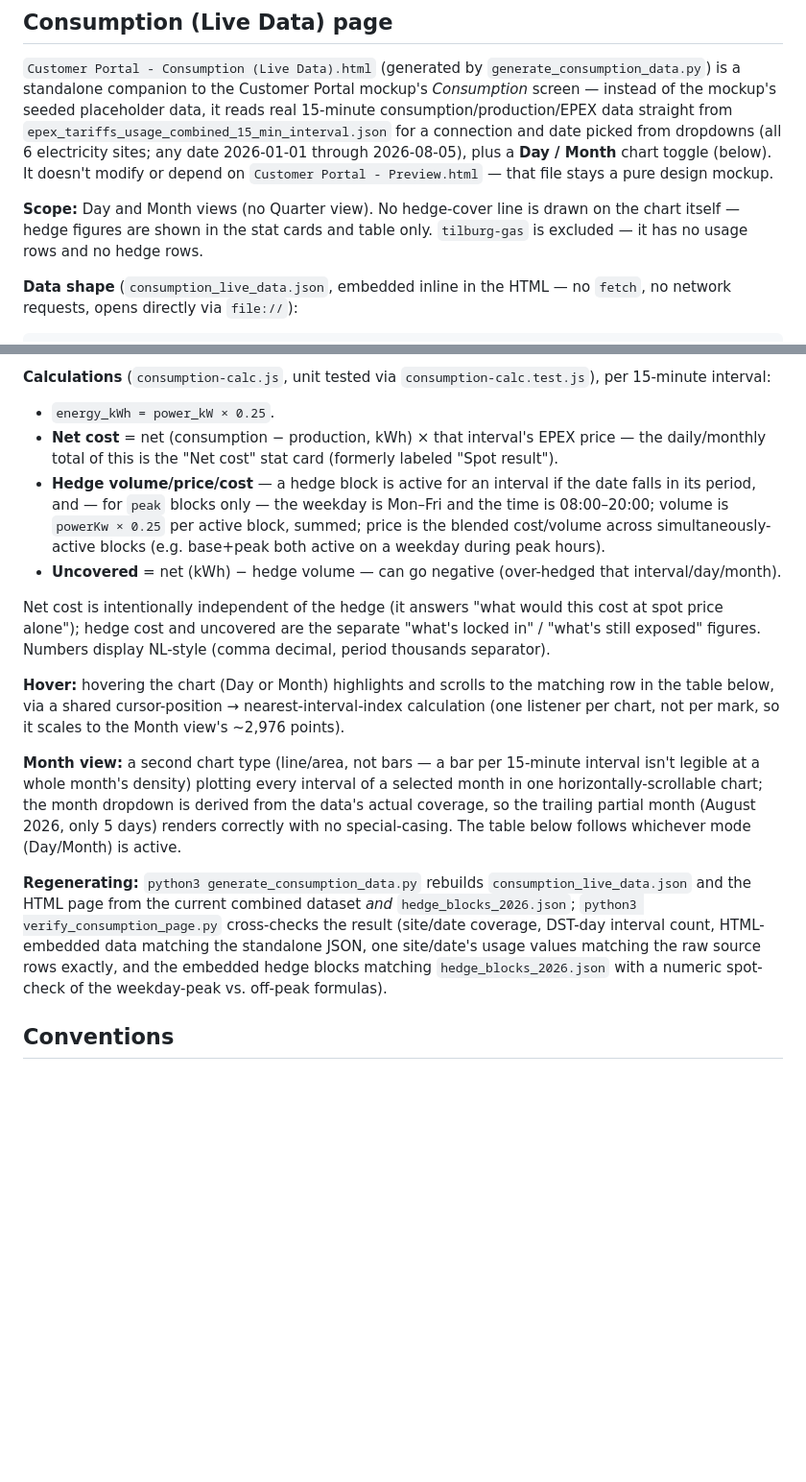
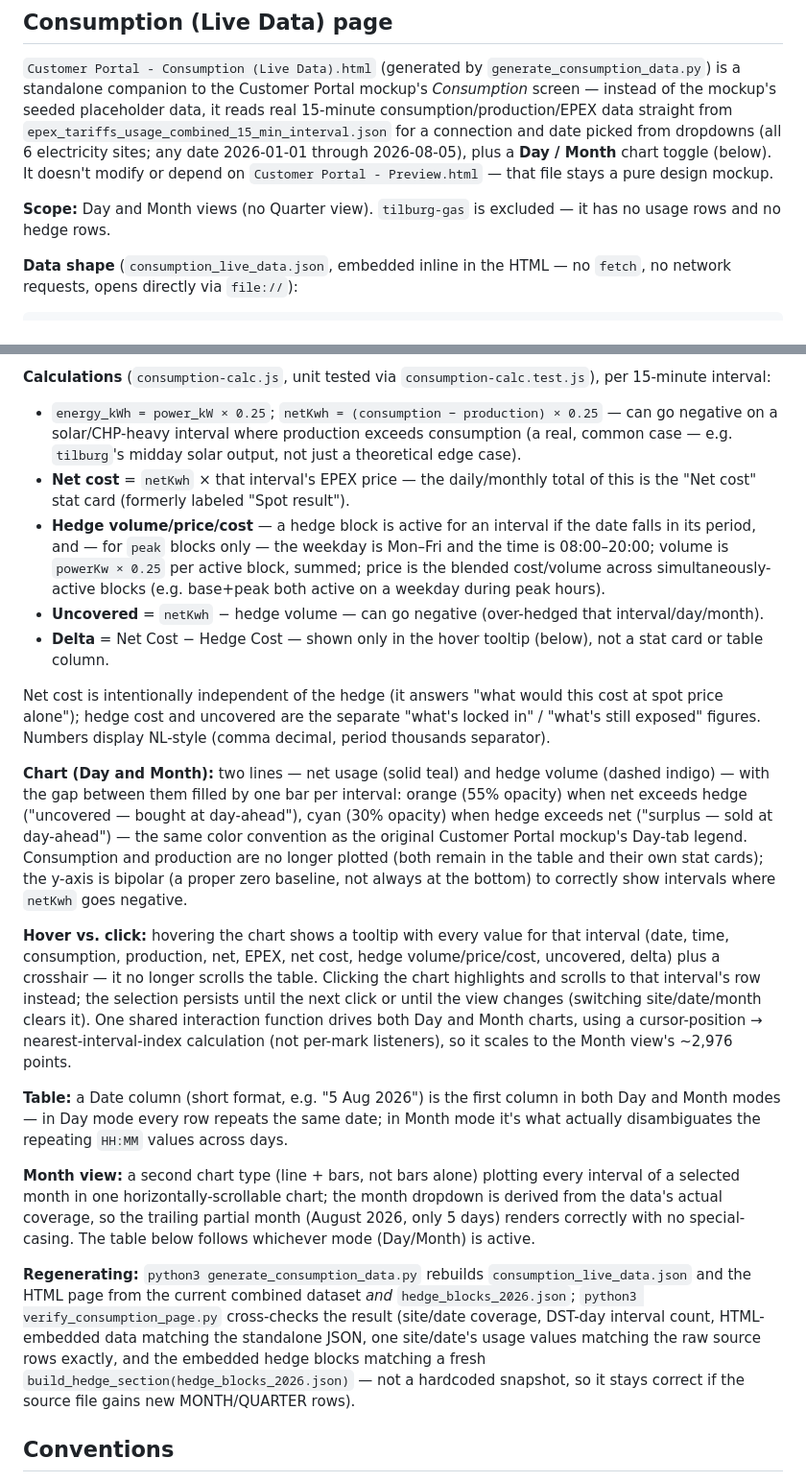
Before and after one commit to thinhtanhuynh/peakpower-trading-demo, a Markdown page: CLAUDE.md, 2 parts joined by grey strips. Shown at 96% size. Drawn GitHub-style; blank space fills up the shorter version.

Commit message:
Document the net/hedge chart, tooltips, click-to-scroll, and Date column
Co-Authored-By: Claude Sonnet 5 <noreply@anthropic.com>

```diff
--- a/CLAUDE.md
+++ b/CLAUDE.md
@@ -224,10 +224,8 @@ date 2026-01-01 through 2026-08-05), plus a **Day / Month** chart toggle
 (below). It doesn't modify or depend on `Customer Portal - Preview.html` —
 that file stays a pure design mockup.
 
-**Scope:** Day and Month views (no Quarter view). No hedge-cover line is
-drawn on the chart itself — hedge figures are shown in the stat cards and
-table only. `tilburg-gas` is excluded — it has no usage rows and no hedge
-rows.
+**Scope:** Day and Month views (no Quarter view). `tilburg-gas` is
+excluded — it has no usage rows and no hedge rows.
 
 **Data shape** (`consumption_live_data.json`, embedded inline in the HTML —
 no `fetch`, no network requests, opens directly via `file://`):
@@ -252,31 +250,54 @@ future MONTH/QUARTER hedge rows would be picked up without a code change.
 
 **Calculations** (`consumption-calc.js`, unit tested via
 `consumption-calc.test.js`), per 15-minute interval:
-- `energy_kWh = power_kW × 0.25`.
-- **Net cost** = net (consumption − production, kWh) × that interval's
-  EPEX price — the daily/monthly total of this is the "Net cost" stat card
-  (formerly labeled "Spot result").
+- `energy_kWh = power_kW × 0.25`; `netKwh = (consumption − production) ×
+  0.25` — can go negative on a solar/CHP-heavy interval where production
+  exceeds consumption (a real, common case — e.g. `tilburg`'s midday solar
+  output, not just a theoretical edge case).
+- **Net cost** = `netKwh` × that interval's EPEX price — the daily/monthly
+  total of this is the "Net cost" stat card (formerly labeled "Spot result").
 - **Hedge volume/price/cost** — a hedge block is active for an interval if
   the date falls in its period, and — for `peak` blocks only — the
   weekday is Mon–Fri and the time is 08:00–20:00; volume is
   `powerKw × 0.25` per active block, summed; price is the blended
   cost/volume across simultaneously-active blocks (e.g. base+peak both
   active on a weekday during peak hours).
-- **Uncovered** = net (kWh) − hedge volume — can go negative
-  (over-hedged that interval/day/month).
+- **Uncovered** = `netKwh` − hedge volume — can go negative (over-hedged
+  that interval/day/month).
+- **Delta** = Net Cost − Hedge Cost — shown only in the hover tooltip
+  (below), not a stat card or table column.
 
 Net cost is intentionally independent of the hedge (it answers "what would
 this cost at spot price alone"); hedge cost and uncovered are the separate
 "what's locked in" / "what's still exposed" figures. Numbers display
 NL-style (comma decimal, period thousands separator).
 
-**Hover:** hovering the chart (Day or Month) highlights and scrolls to the
-matching row in the table below, via a shared cursor-position →
-nearest-interval-index calculation (one listener per chart, not per mark,
-so it scales to the Month view's ~2,976 points).
+**Chart (Day and Month):** two lines — net usage (solid teal) and hedge
+volume (dashed indigo) — with the gap between them filled by one bar per
+interval: orange (55% opacity) when net exceeds hedge ("uncovered — bought
+at day-ahead"), cyan (30% opacity) when hedge exceeds net ("surplus — sold
+at day-ahead") — the same color convention as the original Customer
+Portal mockup's Day-tab legend. Consumption and production are no longer
+plotted (both remain in the table and their own stat cards); the y-axis is
+bipolar (a proper zero baseline, not always at the bottom) to correctly
+show intervals where `netKwh` goes negative.
 
-**Month view:** a second chart type (line/area, not bars — a bar per
-15-minute interval isn't legible at a whole month's density) plotting
+**Hover vs. click:** hovering the chart shows a tooltip with every value
+for that interval (date, time, consumption, production, net, EPEX, net
+cost, hedge volume/price/cost, uncovered, delta) plus a crosshair — it no
+longer scrolls the table. Clicking the chart highlights and scrolls to
+that interval's row instead; the selection persists until the next click
+or until the view changes (switching site/date/month clears it). One
+shared interaction function drives both Day and Month charts, using a
+cursor-position → nearest-interval-index calculation (not per-mark
+listeners), so it scales to the Month view's ~2,976 points.
+
+**Table:** a Date column (short format, e.g. "5 Aug 2026") is the first
+column in both Day and Month modes — in Day mode every row repeats the
+same date; in Month mode it's what actually disambiguates the repeating
+`HH:MM` values across days.
+
+**Month view:** a second chart type (line + bars, not bars alone) plotting
 every interval of a selected month in one horizontally-scrollable chart;
 the month dropdown is derived from the data's actual coverage, so the
 trailing partial month (August 2026, only 5 days) renders correctly with
@@ -289,8 +310,9 @@ dataset *and* `hedge_blocks_2026.json`; `python3 verify_consumption_page.py`
 cross-checks the result (site/date coverage, DST-day interval count,
 HTML-embedded data matching the standalone JSON, one site/date's usage
 values matching the raw source rows exactly, and the embedded hedge blocks
-matching `hedge_blocks_2026.json` with a numeric spot-check of the
-weekday-peak vs. off-peak formulas).
+matching a fresh `build_hedge_section(hedge_blocks_2026.json)` — not a
+hardcoded snapshot, so it stays correct if the source file gains new
+MONTH/QUARTER rows).
 
 ## Conventions
 
```
